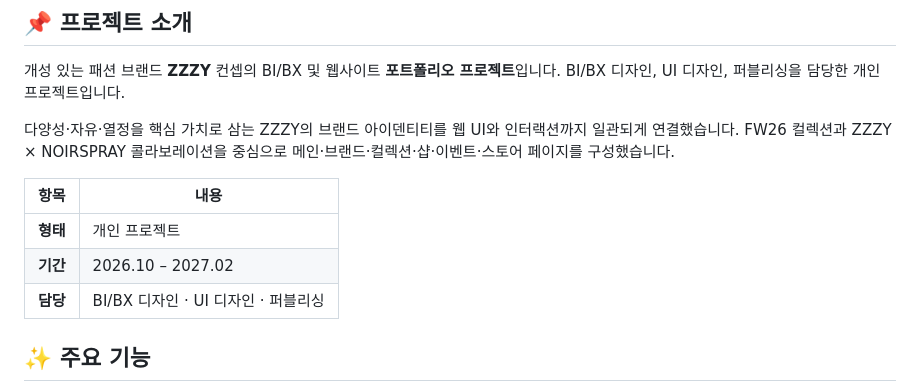
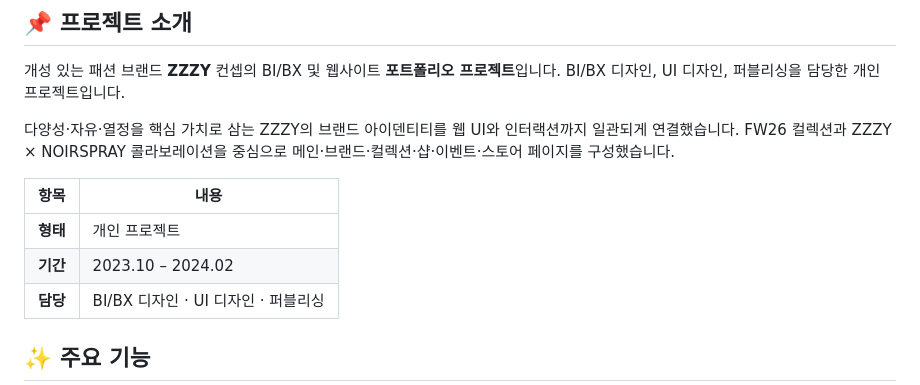
Before and after one commit to kimgsun/ZZZY, a Markdown page: README.md, the part around the change. Rendered like a GitHub page.

```diff
--- a/README.md
+++ b/README.md
@@ -17,7 +17,7 @@
 | 항목     | 내용                                            |
 | -------- | ----------------------------------------------- |
 | **형태** | 개인 프로젝트                                   |
-| **기간** | 2026.10 – 2027.02                               |
+| **기간** | 2023.10 – 2024.02                               |
 | **담당** | BI/BX 디자인 · UI 디자인 · 퍼블리싱 |
 
 ## ✨ 주요 기능
```
